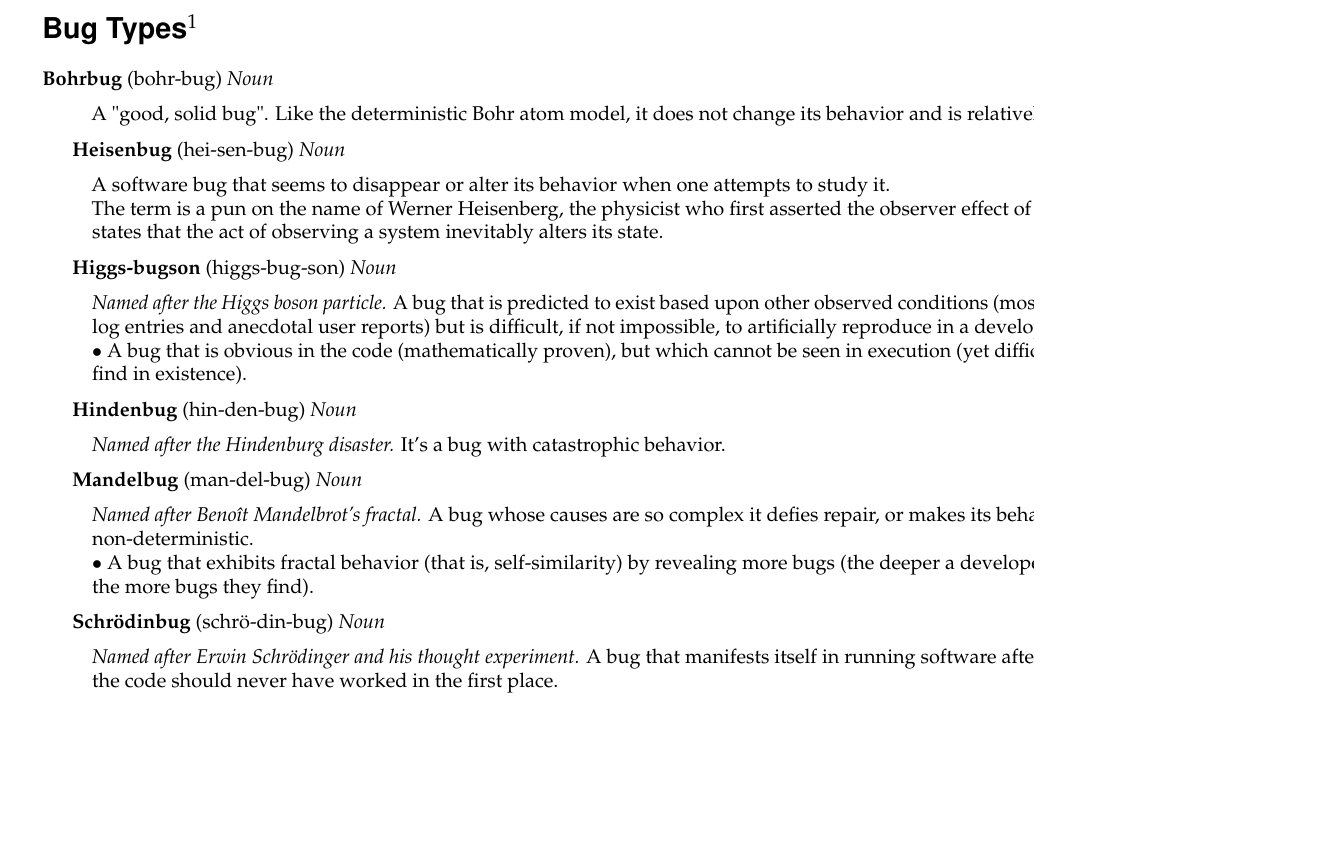
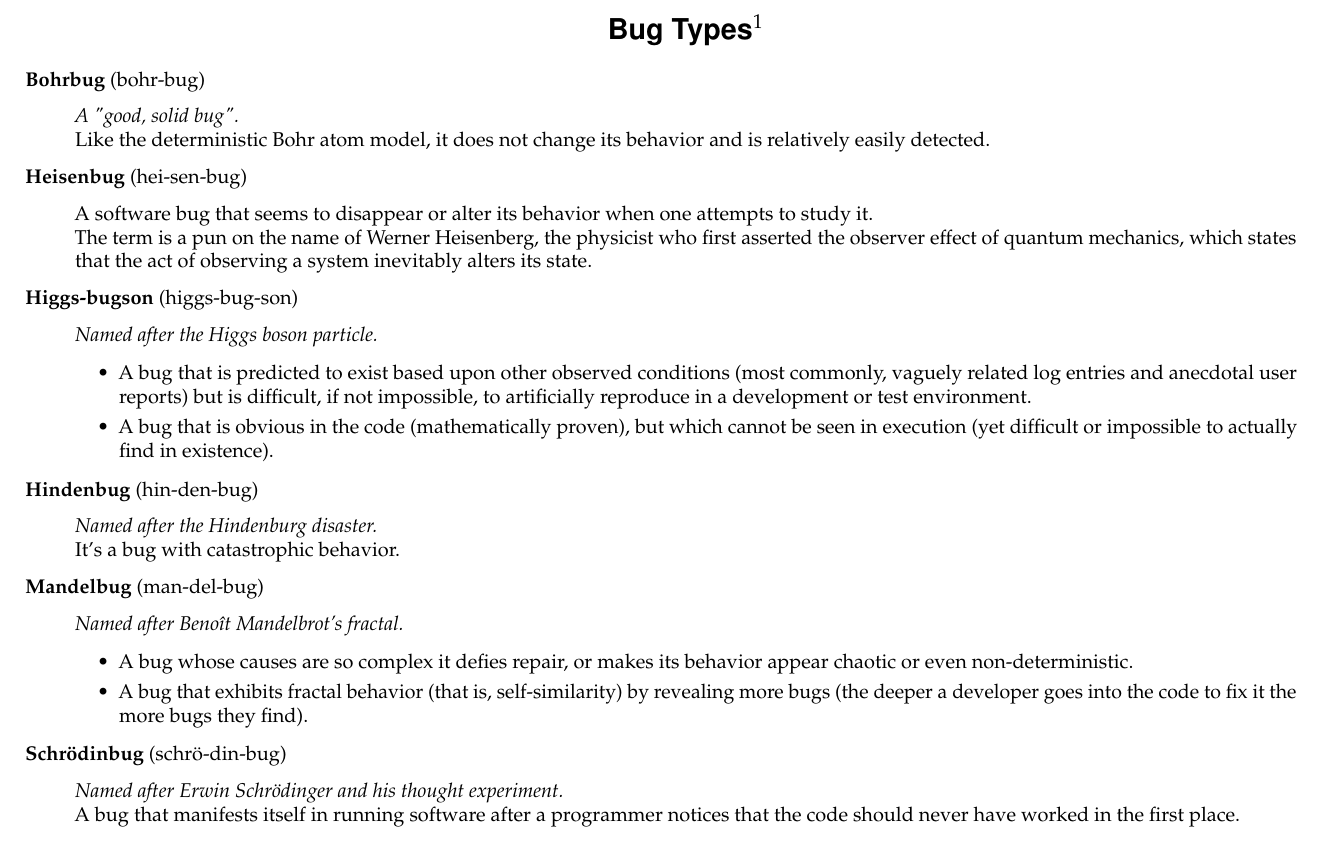
Before and after one commit to procionevolante/bug-types, a LaTeX document (bug-types.tex): part of the page, cut so that both start at the same text, the shorter picture padded with empty space. Compiled offline with pdfLaTeX.

Commit message:
tex: fix layout

```diff
--- a/bug-types.tex
+++ b/bug-types.tex
@@ -18,10 +18,11 @@
 %	PACKAGES AND OTHER DOCUMENT CONFIGURATIONS
 %----------------------------------------------------------------------------------------
 
-\documentclass[10pt,a4paper,twoside]{article} % 10pt font size, A4 paper and two-sided margins
+% 10pt font size, A4 paper, landscape orientation
+\documentclass[10pt,a4paper,landscape]{article}
 
-\usepackage[top=3.5cm,bottom=3.5cm,left=3.7cm,right=4.7cm,columnsep=30pt]{geometry} % Document margins and spacings
-\usepackage{pdflscape}
+% doc margins and spacings
+\usepackage[top=3.0cm,bottom=3.0cm,left=3.2cm,right=3.2cm]{geometry}
 
 \usepackage[utf8]{inputenc} % Required for inputting international characters
 \usepackage[T1]{fontenc} % Output font encoding for international characters
@@ -58,16 +53,14 @@
-\begin{landscape}
 
 \section*{Bug Types\footnote{Inspired from \texttt{https://en.wikipedia.org/wiki/Heisenbug}}}
 
-
-    \entry{Bohrbug}{bohr-bug}{Noun}
+\entry{Bohrbug}{bohr-bug}
 {
-        A "good, solid bug".
+    \emph{A "good, solid bug".} \\
     Like the deterministic Bohr atom model, it does not change its
     behavior and is relatively easily detected.
 }
 
-    \entry{Heisenbug}{hei-sen-bug}{Noun}
+\entry{Heisenbug}{hei-sen-bug}
 {
     A software bug that seems to disappear or alter its behavior when one
     attempts to study it. \\
@@ -76,6 +69,15 @@
     that the act of observing a system inevitably alters its state.
 }
 
-    \entry{Higgs-bugson}{higgs-bug-son}{Noun}
+\entry{Higgs-bugson}{higgs-bug-son}
 {
     \emph{Named after the Higgs boson particle.}
+    \begin{itemize}
+        \item A bug that is predicted to exist based upon other observed
+            conditions (most commonly, vaguely related log entries and
+            anecdotal user reports) but is difficult, if not impossible, to
+            artificially reproduce in a development or test environment.
+        \item A bug that is obvious in the code (mathematically proven),
+            but which cannot be seen in execution (yet difficult or
+            impossible to actually find in existence).
+    \end{itemize}
@@ -89,11 +84,18 @@
 }
 
-    \entry{Hindenbug}{hin-den-bug}{Noun}
+\entry{Hindenbug}{hin-den-bug}
 {
-        \emph{Named after the Hindenburg disaster.}
+    \emph{Named after the Hindenburg disaster.} \\
     It's a bug with catastrophic behavior.
 }
 
-    \entry{Mandelbug}{man-del-bug}{Noun}
+\entry{Mandelbug}{man-del-bug}
 {
     \emph{Named after Benoît Mandelbrot's fractal.}
+    \begin{itemize}
+        \item A bug whose causes are so complex it defies repair, or makes
+            its behavior appear chaotic or even non-deterministic.
+        \item A bug that exhibits fractal behavior (that is,
+            self-similarity) by revealing more bugs (the deeper a developer
+            goes into the code to fix it the more bugs they find).
+    \end{itemize}
@@ -105,12 +102,10 @@
 }
 
-    \entry{Schrödinbug}{schrö-din-bug}{Noun}
+\entry{Schrödinbug}{schrö-din-bug}
 {
-        \emph{Named after Erwin Schrödinger and his thought experiment.}
+    \emph{Named after Erwin Schrödinger and his thought experiment.} \\
     A bug that manifests itself in running software after a programmer
     notices that the code should never have worked in the first place.
 }
 
-\end{landscape}
-
 \end{document}
```
Also changed, not shown: bug-types.tex (30 more changed lines). Lines whose indentation alone changed are shown as unchanged.
